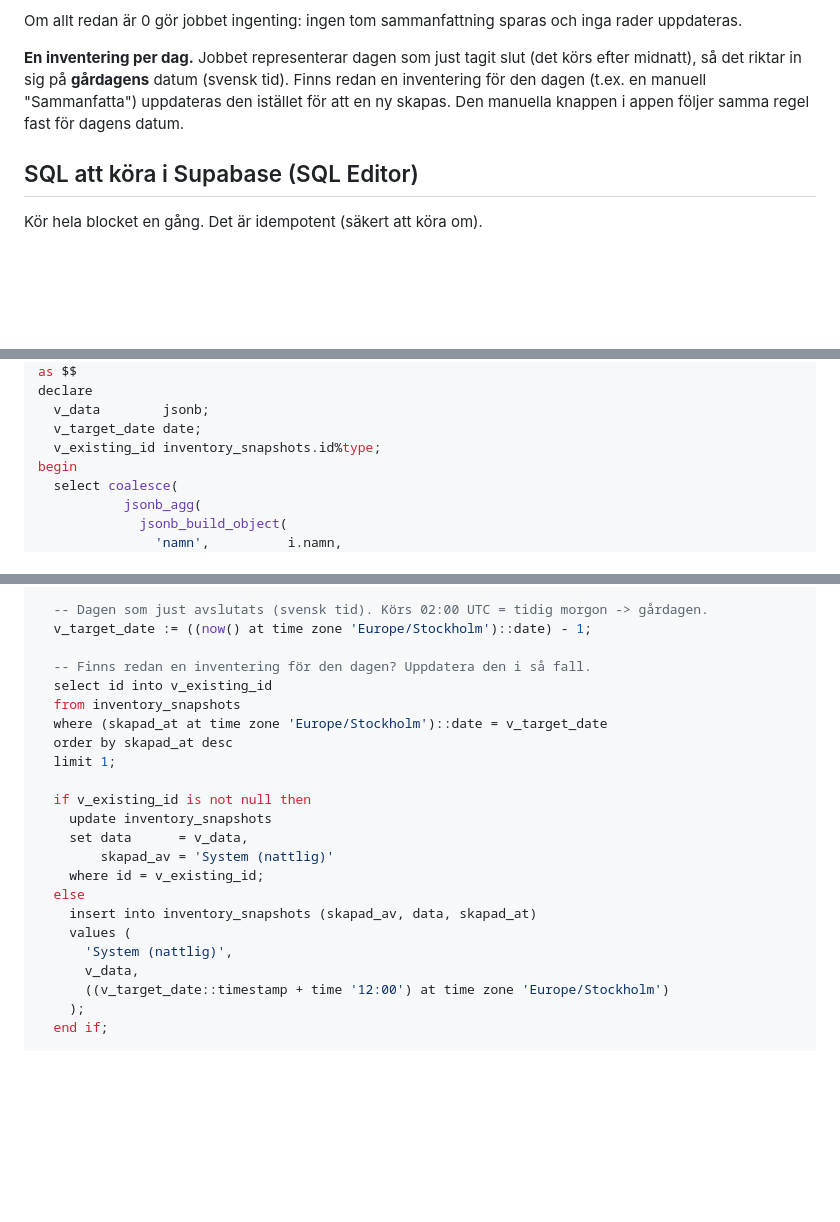
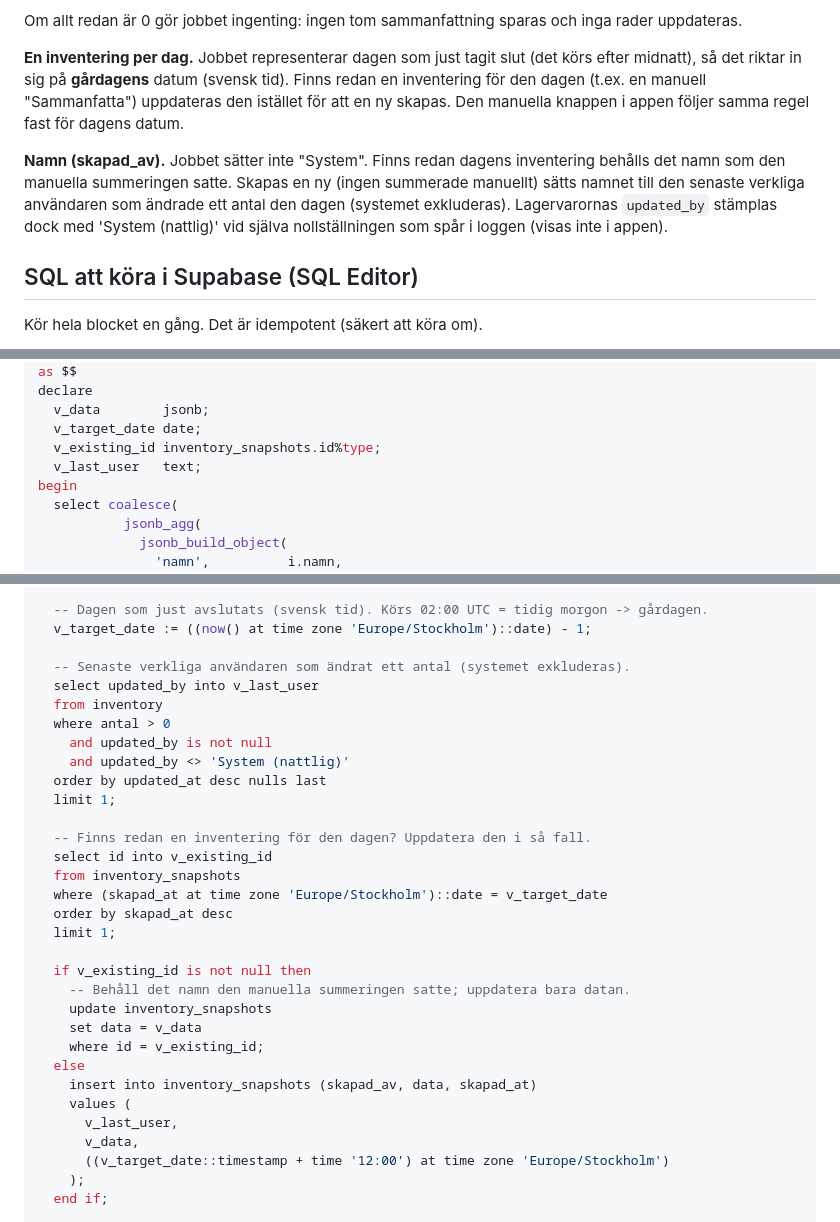
Before and after one commit to FJonsson-DQ/snackan-egenkontroll, a Markdown page: docs/2026-06-15-nattlig-nollstallning.md, 3 parts joined by grey strips. Drawn GitHub-style; blank space fills up the shorter version.

Commit message:
Nattligt jobb: behall manuellt namn / anvand senaste verkliga anvandaren istallet for System

```diff
--- a/docs/2026-06-15-nattlig-nollstallning.md
+++ b/docs/2026-06-15-nattlig-nollstallning.md
@@ -22,6 +22,12 @@ midnatt), så det riktar in sig på **gårdagens** datum (svensk tid). Finns red
 inventering för den dagen (t.ex. en manuell "Sammanfatta") uppdateras den istället för att
 en ny skapas. Den manuella knappen i appen följer samma regel fast för dagens datum.
 
+**Namn (skapad_av).** Jobbet sätter inte "System". Finns redan dagens inventering behålls
+det namn som den manuella summeringen satte. Skapas en ny (ingen summerade manuellt) sätts
+namnet till den senaste verkliga användaren som ändrade ett antal den dagen (systemet
+exkluderas). Lagervarornas `updated_by` stämplas dock med 'System (nattlig)' vid själva
+nollställningen som spår i loggen (visas inte i appen).
+
 ## SQL att köra i Supabase (SQL Editor)
 
 Kör hela blocket en gång. Det är idempotent (säkert att köra om).
@@ -38,6 +44,7 @@ declare
   v_data        jsonb;
   v_target_date date;
   v_existing_id inventory_snapshots.id%type;
+  v_last_user   text;
 begin
   select coalesce(
            jsonb_agg(
@@ -66,6 +73,15 @@ begin
   -- Dagen som just avslutats (svensk tid). Körs 02:00 UTC = tidig morgon -> gårdagen.
   v_target_date := ((now() at time zone 'Europe/Stockholm')::date) - 1;
 
+  -- Senaste verkliga användaren som ändrat ett antal (systemet exkluderas).
+  select updated_by into v_last_user
+  from inventory
+  where antal > 0
+    and updated_by is not null
+    and updated_by <> 'System (nattlig)'
+  order by updated_at desc nulls last
+  limit 1;
+
   -- Finns redan en inventering för den dagen? Uppdatera den i så fall.
   select id into v_existing_id
   from inventory_snapshots
@@ -74,14 +90,14 @@ begin
   limit 1;
 
   if v_existing_id is not null then
+    -- Behåll det namn den manuella summeringen satte; uppdatera bara datan.
     update inventory_snapshots
-    set data      = v_data,
-        skapad_av = 'System (nattlig)'
+    set data = v_data
     where id = v_existing_id;
   else
     insert into inventory_snapshots (skapad_av, data, skapad_at)
     values (
-      'System (nattlig)',
+      v_last_user,
       v_data,
       ((v_target_date::timestamp + time '12:00') at time zone 'Europe/Stockholm')
     );
```
